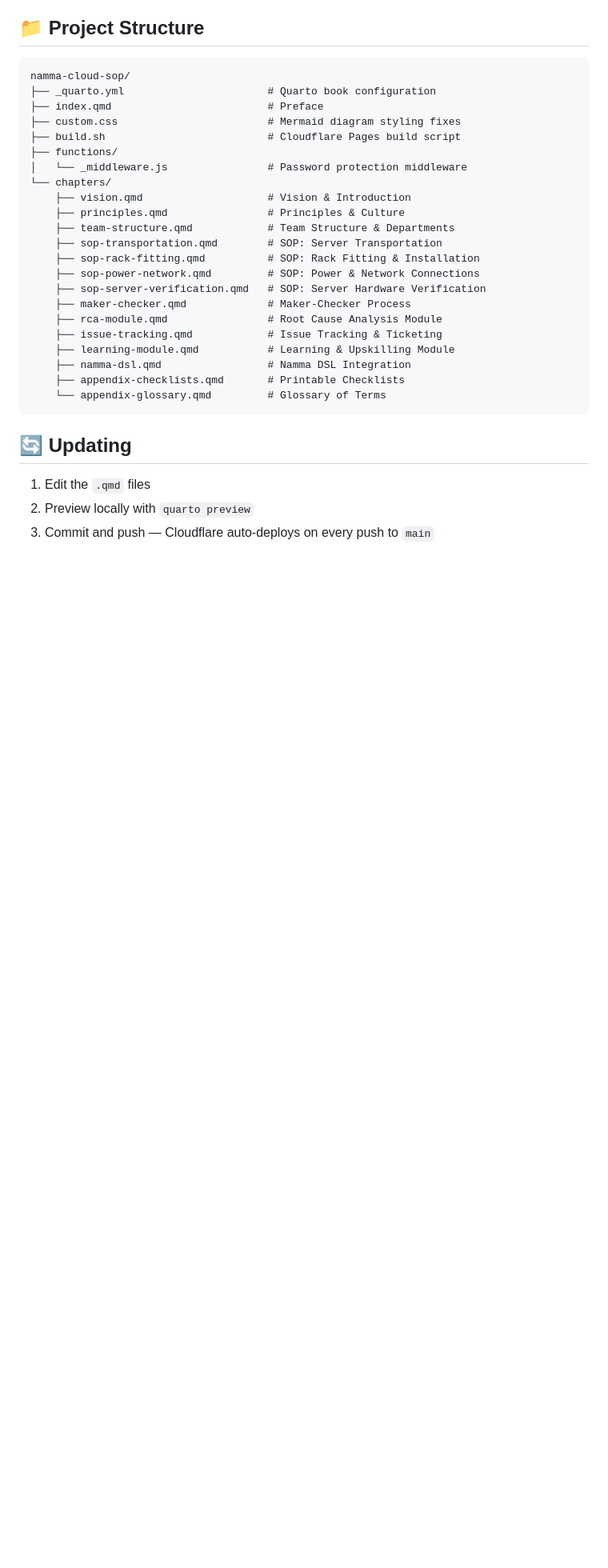
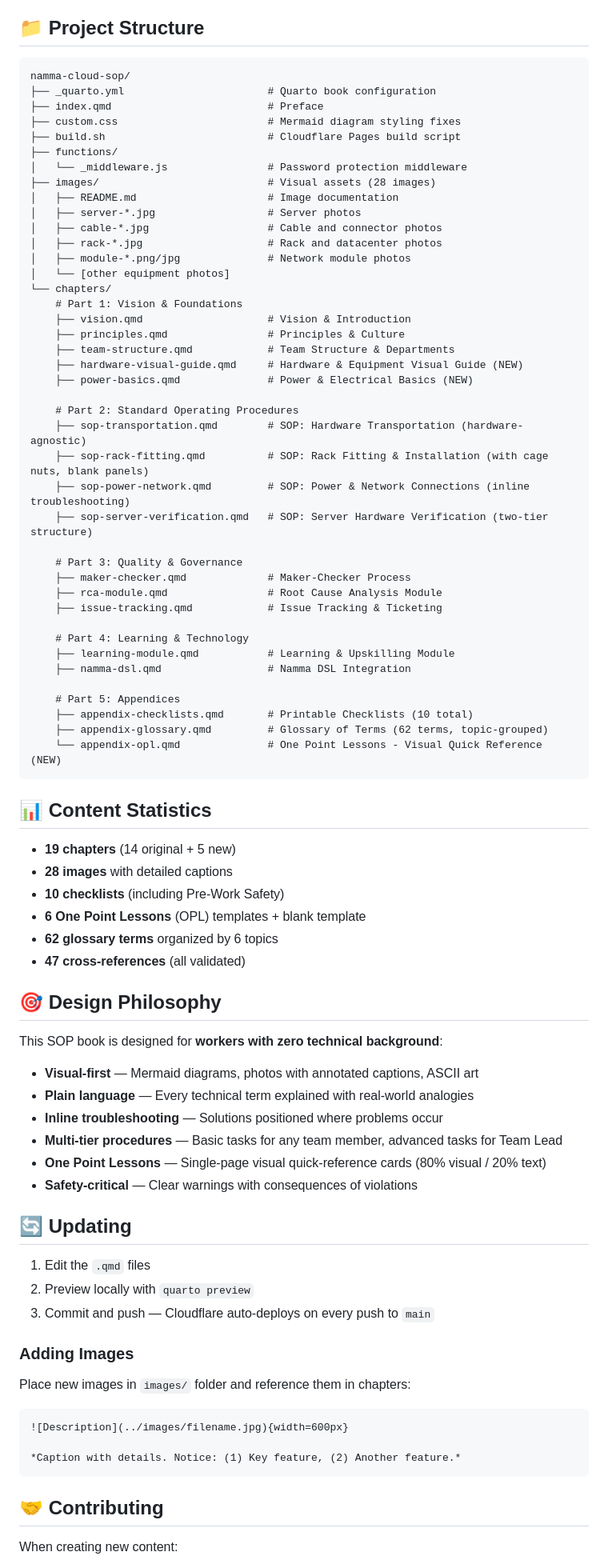
Before and after one commit to vimalkumar/namma-cloud-sop, a Markdown page: README.md, the part around one of its changes. Shown at 80% size. Rendered like a GitHub page; blank space fills up the shorter version.

Commit message:
Update README to reflect current book state
- Add new foundation chapters (Hardware Visual Guide, Power Basics)
- Add One Point Lessons appendix
- Document images/ folder structure
- Add Key Features section with metrics
- Add Design Philosophy section explaining accessibility approach
- Update project structure to show all 19 chapters organized by parts
- Add Content Statistics (19 chapters, 28 images, 10 checklists, 62 terms)
- Add Contributing guidelines
- Update requirements (Quarto 1.6.30+, Chromium)

Co-Authored-By: Claude Sonnet 4.5 <noreply@anthropic.com>

````diff
--- a/README.md
+++ b/README.md
@@ -64,25 +76,79 @@ namma-cloud-sop/
 ├── build.sh                          # Cloudflare Pages build script
 ├── functions/
 │   └── _middleware.js                # Password protection middleware
+├── images/                           # Visual assets (28 images)
+│   ├── README.md                     # Image documentation
+│   ├── server-*.jpg                  # Server photos
+│   ├── cable-*.jpg                   # Cable and connector photos
+│   ├── rack-*.jpg                    # Rack and datacenter photos
+│   ├── module-*.png/jpg              # Network module photos
+│   └── [other equipment photos]
 └── chapters/
+    # Part 1: Vision & Foundations
     ├── vision.qmd                    # Vision & Introduction
     ├── principles.qmd                # Principles & Culture
     ├── team-structure.qmd            # Team Structure & Departments
-    ├── sop-transportation.qmd        # SOP: Server Transportation
-    ├── sop-rack-fitting.qmd          # SOP: Rack Fitting & Installation
-    ├── sop-power-network.qmd         # SOP: Power & Network Connections
-    ├── sop-server-verification.qmd   # SOP: Server Hardware Verification
+    ├── hardware-visual-guide.qmd     # Hardware & Equipment Visual Guide (NEW)
+    ├── power-basics.qmd              # Power & Electrical Basics (NEW)
+
+    # Part 2: Standard Operating Procedures
+    ├── sop-transportation.qmd        # SOP: Hardware Transportation (hardware-agnostic)
+    ├── sop-rack-fitting.qmd          # SOP: Rack Fitting & Installation (with cage nuts, blank panels)
+    ├── sop-power-network.qmd         # SOP: Power & Network Connections (inline troubleshooting)
+    ├── sop-server-verification.qmd   # SOP: Server Hardware Verification (two-tier structure)
+
+    # Part 3: Quality & Governance
     ├── maker-checker.qmd             # Maker-Checker Process
     ├── rca-module.qmd                # Root Cause Analysis Module
     ├── issue-tracking.qmd            # Issue Tracking & Ticketing
+
+    # Part 4: Learning & Technology
     ├── learning-module.qmd           # Learning & Upskilling Module
     ├── namma-dsl.qmd                 # Namma DSL Integration
-    ├── appendix-checklists.qmd       # Printable Checklists
-    └── appendix-glossary.qmd         # Glossary of Terms
+
+    # Part 5: Appendices
+    ├── appendix-checklists.qmd       # Printable Checklists (10 total)
+    ├── appendix-glossary.qmd         # Glossary of Terms (62 terms, topic-grouped)
+    └── appendix-opl.qmd              # One Point Lessons - Visual Quick Reference (NEW)
 ```
+
+## 📊 Content Statistics
+
+- **19 chapters** (14 original + 5 new)
+- **28 images** with detailed captions
+- **10 checklists** (including Pre-Work Safety)
+- **6 One Point Lessons** (OPL) templates + blank template
+- **62 glossary terms** organized by 6 topics
+- **47 cross-references** (all validated)
+
+## 🎯 Design Philosophy
+
+This SOP book is designed for **workers with zero technical background**:
+
+- **Visual-first** — Mermaid diagrams, photos with annotated captions, ASCII art
+- **Plain language** — Every technical term explained with real-world analogies
+- **Inline troubleshooting** — Solutions positioned where problems occur
+- **Multi-tier procedures** — Basic tasks for any team member, advanced tasks for Team Lead
+- **One Point Lessons** — Single-page visual quick-reference cards (80% visual / 20% text)
+- **Safety-critical** — Clear warnings with consequences of violations
 
 ## 🔄 Updating
 
 1. Edit the `.qmd` files
 2. Preview locally with `quarto preview`
 3. Commit and push — Cloudflare auto-deploys on every push to `main`
+
+### Adding Images
+
+Place new images in `images/` folder and reference them in chapters:
+
+```markdown
+![Description](../images/filename.jpg){width=600px}
+
+*Caption with details. Notice: (1) Key feature, (2) Another feature.*
+```
+
+## 🤝 Contributing
+
+When creating new content:
+
````
Also changed, not shown: other parts of README.md (+26 -4 lines).
